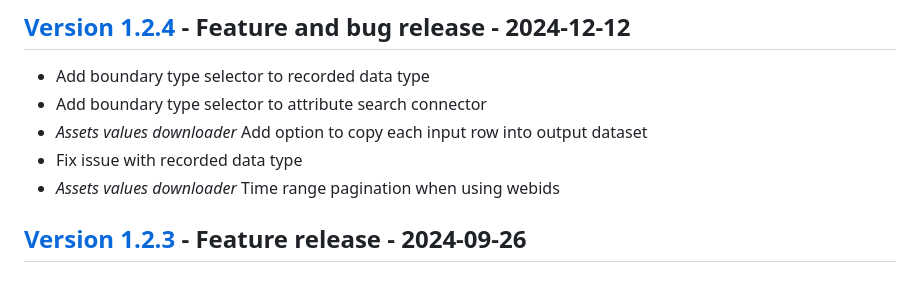
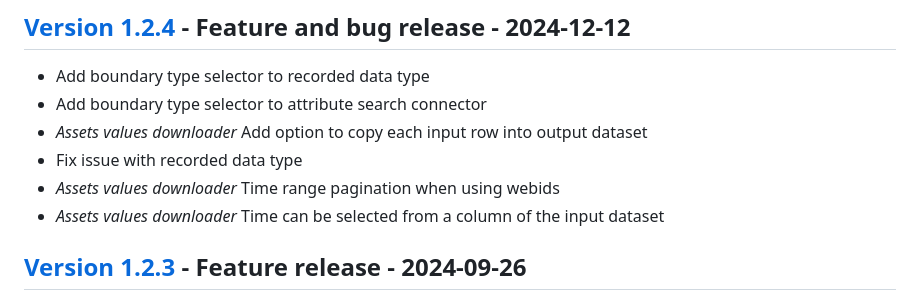
Before and after one commit to dataiku/dss-plugin-osisoft, a Markdown page: CHANGELOG.md, the part around the change. Drawn GitHub-style.

Commit message:
update changelog

```diff
--- a/CHANGELOG.md
+++ b/CHANGELOG.md
@@ -7,6 +7,7 @@
 - *Assets values downloader* Add option to copy each input row into output dataset
 - Fix issue with recorded data type
 - *Assets values downloader* Time range pagination when using webids
+- *Assets values downloader* Time can be selected from a column of the input dataset
 
 ## [Version 1.2.3](https://github.com/dataiku/dss-plugin-pi-server/releases/tag/v1.2.3) - Feature release - 2024-09-26
 
```
